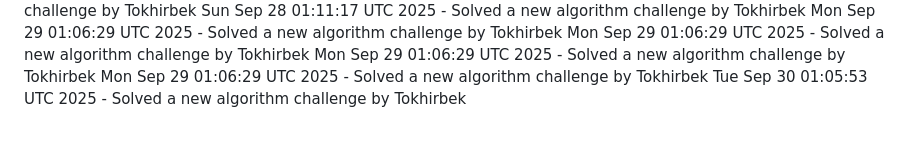
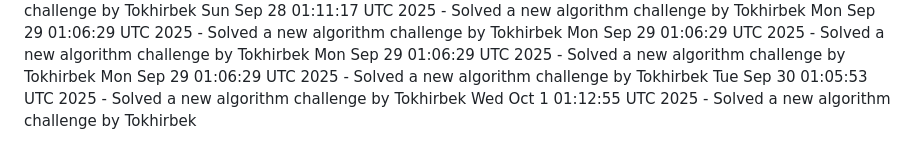
Before and after one commit to Jeymsbond97/OnlineKing-Website, a Markdown page: daily_coding_challenges.md, the part around the change. Drawn GitHub-style.

Commit message:
Solved a new algorithm challenge by Tokhirbek at 2025-10-01 01:12:55

```diff
--- a/daily_coding_challenges.md
+++ b/daily_coding_challenges.md
@@ -759,3 +759,4 @@ Mon Sep 29 01:06:29 UTC 2025 - Solved a new algorithm challenge by Tokhirbek
 Mon Sep 29 01:06:29 UTC 2025 - Solved a new algorithm challenge by Tokhirbek
 Mon Sep 29 01:06:29 UTC 2025 - Solved a new algorithm challenge by Tokhirbek
 Tue Sep 30 01:05:53 UTC 2025 - Solved a new algorithm challenge by Tokhirbek
+Wed Oct  1 01:12:55 UTC 2025 - Solved a new algorithm challenge by Tokhirbek
```
